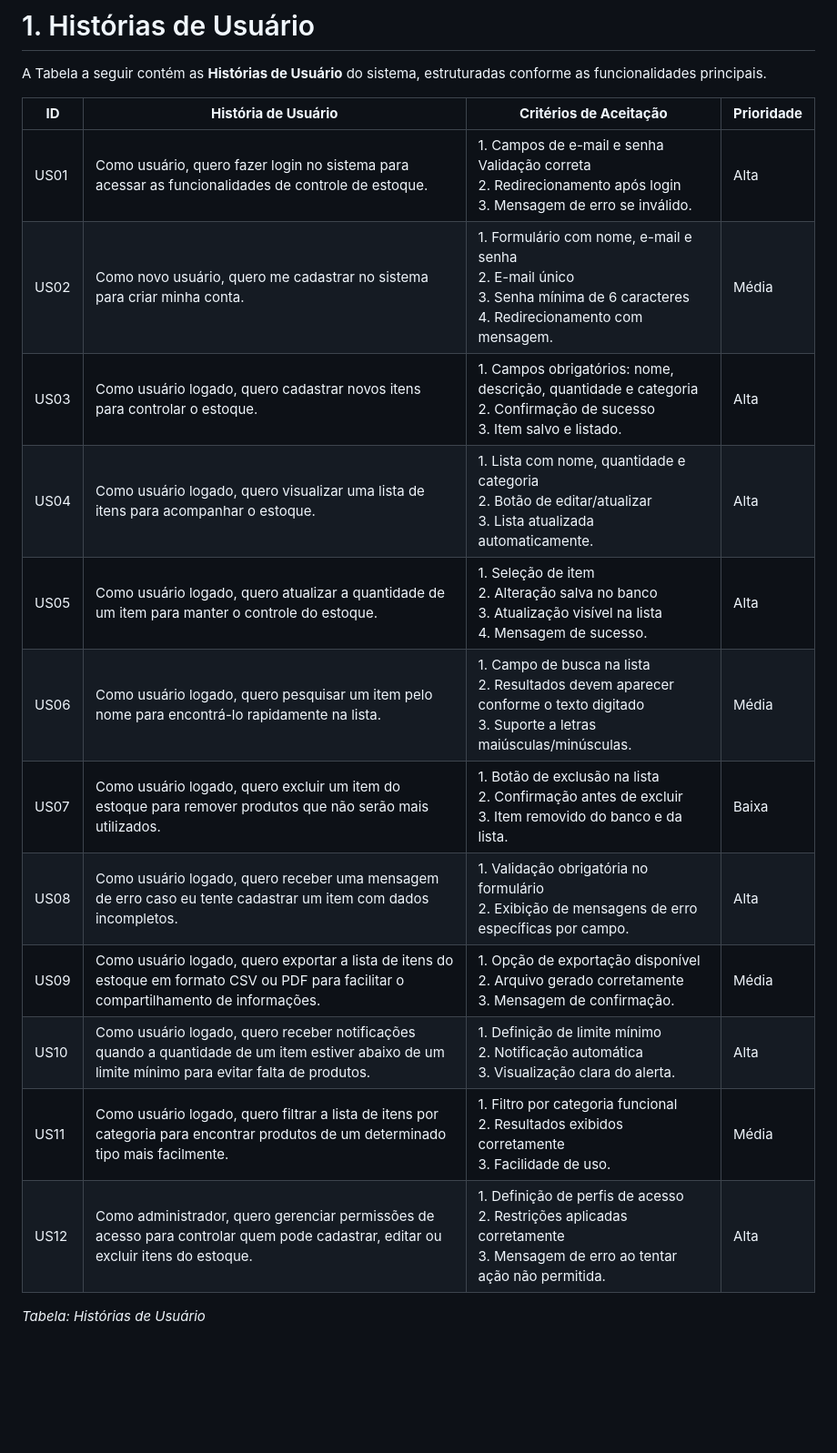
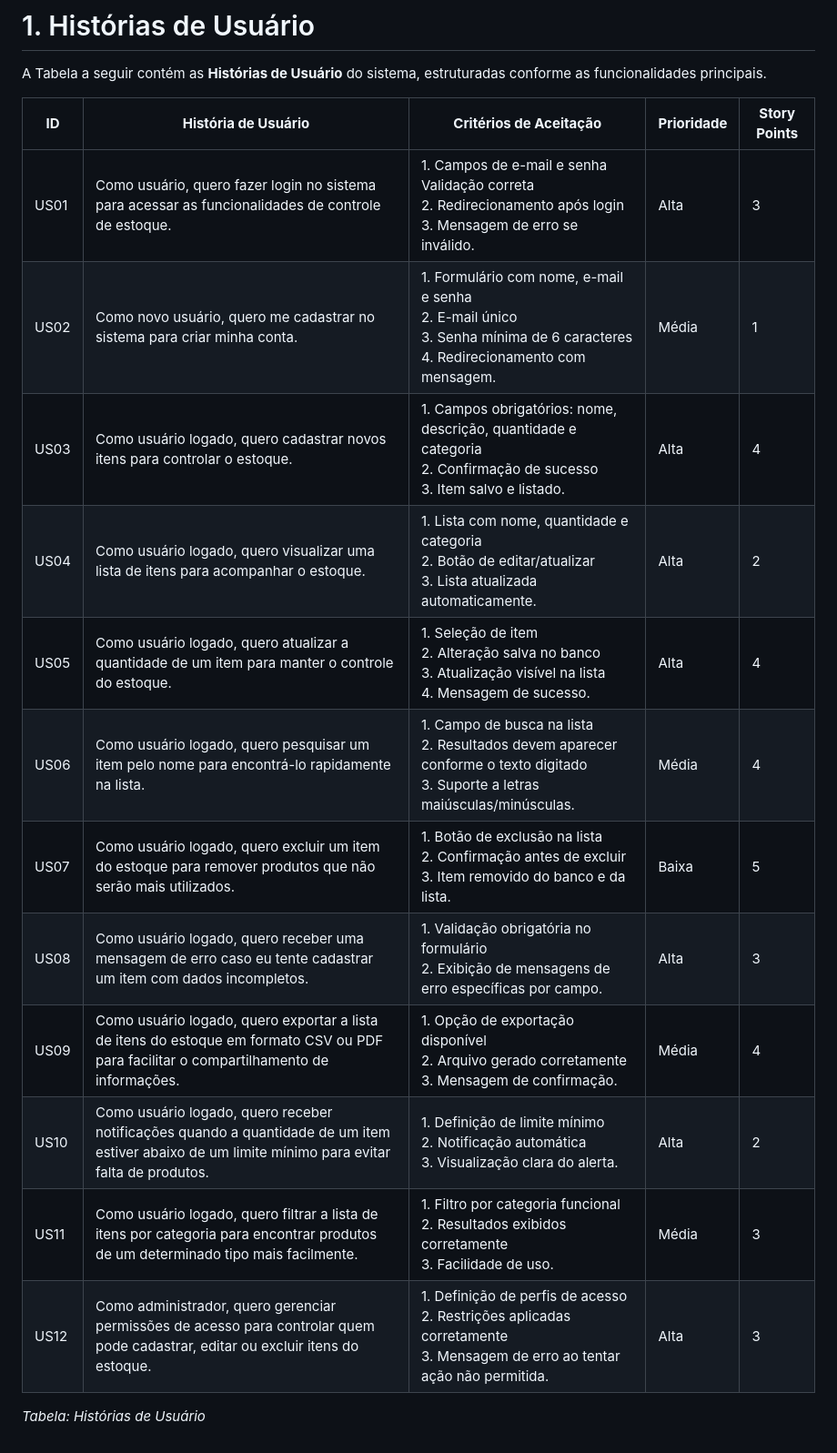
Before and after one commit to Ahalekin/Desenvolvimento_Agil, a Markdown page: Requisitos de Usuário/US.md, the part around the change. Shown: that part at 91% size. Rendered like a GitHub page; blank space fills up the shorter version.

Commit message:
Adicionando os Story Points
fizemos uma escala de 1-5, onde os valores se aproximam de "fácil" e "bastante difícil" respectivamente.

```diff
--- a/Requisitos de Usuário/US.md
+++ b/Requisitos de Usuário/US.md
@@ -2,19 +2,19 @@
 
 A Tabela a seguir contém as **Histórias de Usuário** do sistema, estruturadas conforme as funcionalidades principais.
 
-| **ID** | **História de Usuário** | **Critérios de Aceitação** | **Prioridade** |
-|--------|-------------------------|----------------------------|----------------|
-| US01  | Como usuário, quero fazer login no sistema para acessar as funcionalidades de controle de estoque. | 1. Campos de e-mail e senha Validação correta <br> 2. Redirecionamento após login <br> 3. Mensagem de erro se inválido. | Alta |
-| US02  | Como novo usuário, quero me cadastrar no sistema para criar minha conta. | 1. Formulário com nome, e-mail e senha <br> 2. E-mail único <br> 3. Senha mínima de 6 caracteres <br> 4. Redirecionamento com mensagem. | Média |
-| US03  | Como usuário logado, quero cadastrar novos itens para controlar o estoque. | 1. Campos obrigatórios: nome, descrição, quantidade e categoria <br> 2. Confirmação de sucesso <br> 3. Item salvo e listado. | Alta |
-| US04  | Como usuário logado, quero visualizar uma lista de itens para acompanhar o estoque. | 1. Lista com nome, quantidade e categoria <br> 2. Botão de editar/atualizar <br> 3. Lista atualizada automaticamente. | Alta |
-| US05  | Como usuário logado, quero atualizar a quantidade de um item para manter o controle do estoque. | 1. Seleção de item <br> 2. Alteração salva no banco <br> 3. Atualização visível na lista <br> 4. Mensagem de sucesso. | Alta |
-| US06  | Como usuário logado, quero pesquisar um item pelo nome para encontrá-lo rapidamente na lista. | 1. Campo de busca na lista <br> 2. Resultados devem aparecer conforme o texto digitado <br> 3. Suporte a letras maiúsculas/minúsculas. | Média |
-| US07  | Como usuário logado, quero excluir um item do estoque para remover produtos que não serão mais utilizados. | 1. Botão de exclusão na lista <br> 2. Confirmação antes de excluir <br> 3. Item removido do banco e da lista. | Baixa |
-| US08  | Como usuário logado, quero receber uma mensagem de erro caso eu tente cadastrar um item com dados incompletos. | 1. Validação obrigatória no formulário <br> 2. Exibição de mensagens de erro específicas por campo. | Alta |
-| US09  | Como usuário logado, quero exportar a lista de itens do estoque em formato CSV ou PDF para facilitar o compartilhamento de informações. | 1. Opção de exportação disponível <br> 2. Arquivo gerado corretamente <br> 3. Mensagem de confirmação. | Média |
-| US10  | Como usuário logado, quero receber notificações quando a quantidade de um item estiver abaixo de um limite mínimo para evitar falta de produtos. | 1. Definição de limite mínimo <br> 2. Notificação automática <br> 3. Visualização clara do alerta. | Alta |
-| US11  | Como usuário logado, quero filtrar a lista de itens por categoria para encontrar produtos de um determinado tipo mais facilmente. | 1. Filtro por categoria funcional <br> 2. Resultados exibidos corretamente <br> 3. Facilidade de uso. | Média |
-| US12  | Como administrador, quero gerenciar permissões de acesso para controlar quem pode cadastrar, editar ou excluir itens do estoque. | 1. Definição de perfis de acesso <br> 2. Restrições aplicadas corretamente <br> 3. Mensagem de erro ao tentar ação não permitida. | Alta |
+| **ID** | **História de Usuário** | **Critérios de Aceitação** | **Prioridade** | **Story Points** |
+|--------|-------------------------|----------------------------|----------------| ---------------- |
+| US01  | Como usuário, quero fazer login no sistema para acessar as funcionalidades de controle de estoque. | 1. Campos de e-mail e senha Validação correta <br> 2. Redirecionamento após login <br> 3. Mensagem de erro se inválido. | Alta | 3 |
+| US02  | Como novo usuário, quero me cadastrar no sistema para criar minha conta. | 1. Formulário com nome, e-mail e senha <br> 2. E-mail único <br> 3. Senha mínima de 6 caracteres <br> 4. Redirecionamento com mensagem. | Média | 1 |
+| US03  | Como usuário logado, quero cadastrar novos itens para controlar o estoque. | 1. Campos obrigatórios: nome, descrição, quantidade e categoria <br> 2. Confirmação de sucesso <br> 3. Item salvo e listado. | Alta | 4 |
+| US04  | Como usuário logado, quero visualizar uma lista de itens para acompanhar o estoque. | 1. Lista com nome, quantidade e categoria <br> 2. Botão de editar/atualizar <br> 3. Lista atualizada automaticamente. | Alta | 2 |
+| US05  | Como usuário logado, quero atualizar a quantidade de um item para manter o controle do estoque. | 1. Seleção de item <br> 2. Alteração salva no banco <br> 3. Atualização visível na lista <br> 4. Mensagem de sucesso. | Alta | 4 |
+| US06  | Como usuário logado, quero pesquisar um item pelo nome para encontrá-lo rapidamente na lista. | 1. Campo de busca na lista <br> 2. Resultados devem aparecer conforme o texto digitado <br> 3. Suporte a letras maiúsculas/minúsculas. | Média | 4 |
+| US07  | Como usuário logado, quero excluir um item do estoque para remover produtos que não serão mais utilizados. | 1. Botão de exclusão na lista <br> 2. Confirmação antes de excluir <br> 3. Item removido do banco e da lista. | Baixa | 5 |
+| US08  | Como usuário logado, quero receber uma mensagem de erro caso eu tente cadastrar um item com dados incompletos. | 1. Validação obrigatória no formulário <br> 2. Exibição de mensagens de erro específicas por campo. | Alta | 3 |
+| US09  | Como usuário logado, quero exportar a lista de itens do estoque em formato CSV ou PDF para facilitar o compartilhamento de informações. | 1. Opção de exportação disponível <br> 2. Arquivo gerado corretamente <br> 3. Mensagem de confirmação. | Média | 4 |
+| US10  | Como usuário logado, quero receber notificações quando a quantidade de um item estiver abaixo de um limite mínimo para evitar falta de produtos. | 1. Definição de limite mínimo <br> 2. Notificação automática <br> 3. Visualização clara do alerta. | Alta | 2 |
+| US11  | Como usuário logado, quero filtrar a lista de itens por categoria para encontrar produtos de um determinado tipo mais facilmente. | 1. Filtro por categoria funcional <br> 2. Resultados exibidos corretamente <br> 3. Facilidade de uso. | Média | 3 |
+| US12  | Como administrador, quero gerenciar permissões de acesso para controlar quem pode cadastrar, editar ou excluir itens do estoque. | 1. Definição de perfis de acesso <br> 2. Restrições aplicadas corretamente <br> 3. Mensagem de erro ao tentar ação não permitida. | Alta | 3 |
 
 _Tabela: Histórias de Usuário_
```
